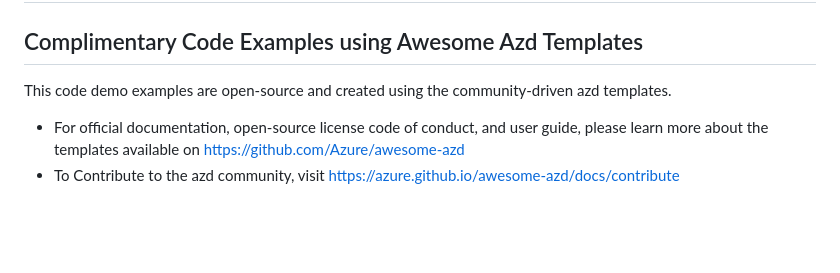
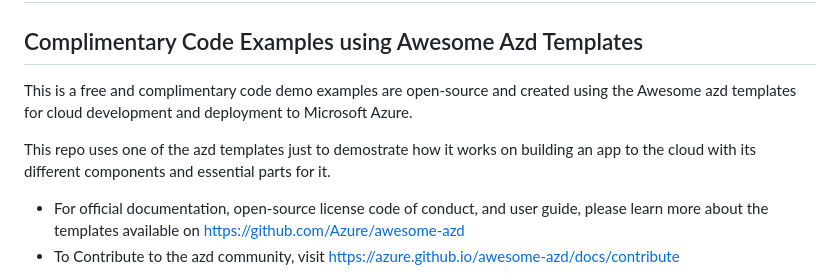
Before and after one commit to jonahandersson/oreilly-course-breaking-into-cloudengineering-jonahandersson, a Markdown page: README.md, the part around the change. GitHub-like rendering; blank space fills up the shorter version.

Commit message:
Updated Read ME description of the Repo

```diff
--- a/README.md
+++ b/README.md
@@ -3,7 +3,9 @@
 
 ## Complimentary Code Examples using Awesome Azd Templates
 
- This code demo examples are open-source and created using the community-driven azd templates.
+ This is a free and complimentary code demo examples are open-source and created using the Awesome azd templates for cloud development and deployment to Microsoft Azure.
+
+ This repo uses one of the azd templates just to demostrate how it works on building an app to the cloud with its different components and essential parts for it.
 
  - For official documentation, open-source license code of conduct, and user guide, please learn more about the templates available on https://github.com/Azure/awesome-azd
  - To Contribute to the azd community, visit https://azure.github.io/awesome-azd/docs/contribute
```
